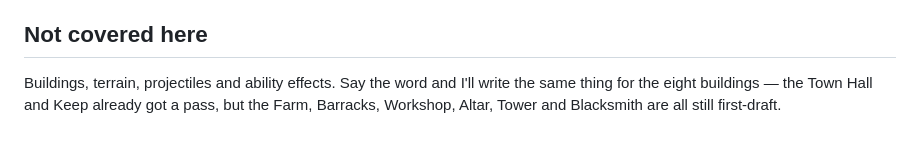
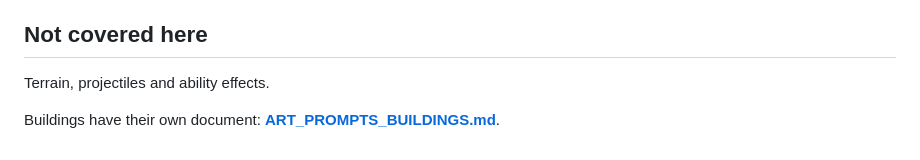
Before and after one commit to ballance/warcrack, a Markdown page: docs/ART_PROMPTS.md, the part around the change. Drawn GitHub-style.

```diff
--- a/docs/ART_PROMPTS.md
+++ b/docs/ART_PROMPTS.md
@@ -399,7 +399,6 @@ references changed most often, in order:
 
 ## Not covered here
 
-Buildings, terrain, projectiles and ability effects. Say the word and I'll write
-the same thing for the eight buildings — the Town Hall and Keep already got a
-pass, but the Farm, Barracks, Workshop, Altar, Tower and Blacksmith are all still
-first-draft.
+Terrain, projectiles and ability effects.
+
+Buildings have their own document: **[ART_PROMPTS_BUILDINGS.md](ART_PROMPTS_BUILDINGS.md)**.
```
Also changed, not shown: docs/ART_PROMPTS_BUILDINGS.md (added, +236 -0 lines).
